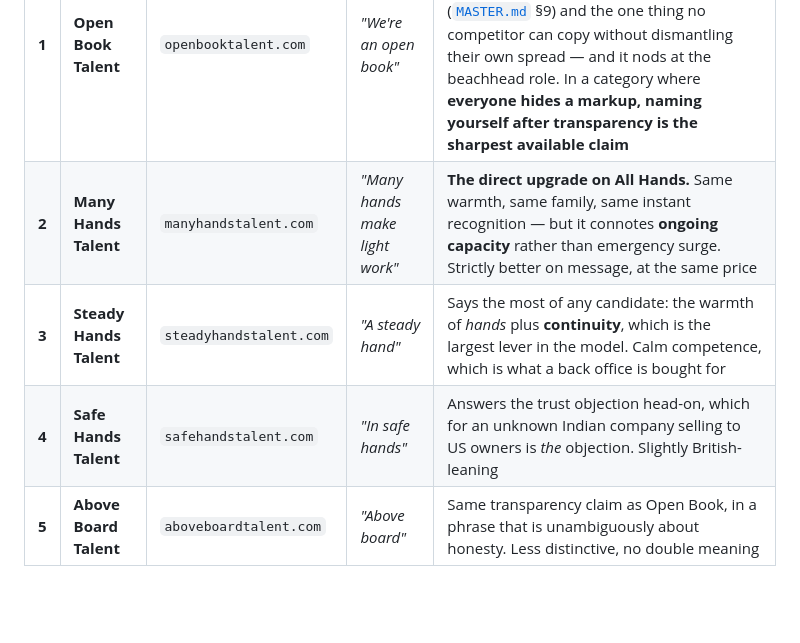
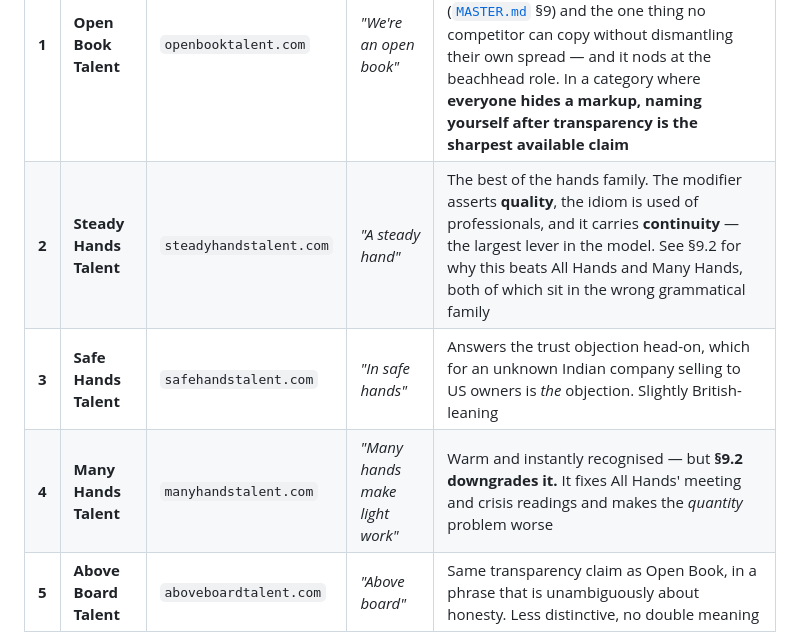
Before and after one commit to anishtadimarri/ad, a Markdown page: NAME.md, the part around one of its changes. Rendered like a GitHub page; blank space fills up the shorter version.

```diff
--- a/NAME.md
+++ b/NAME.md
@@ -351,9 +351,9 @@ It is a subtle cost, not a fatal one. But there is a sister idiom without it.
 | | Name | Domain | The idiom | What it says |
 |---|---|---|---|---|
 | **1** | **Open Book Talent** | `openbooktalent.com` | *"We're an open book"* | **Two things at once.** It names the positioning — **salary transparency**, the reason EOR beat a salary markup ([`MASTER.md`](MASTER.md) §9) and the one thing no competitor can copy without dismantling their own spread — and it nods at the beachhead role. In a category where **everyone hides a markup, naming yourself after transparency is the sharpest available claim** |
-| **2** | **Many Hands Talent** | `manyhandstalent.com` | *"Many hands make light work"* | **The direct upgrade on All Hands.** Same warmth, same family, same instant recognition — but it connotes **ongoing capacity** rather than emergency surge. Strictly better on message, at the same price |
-| **3** | **Steady Hands Talent** | `steadyhandstalent.com` | *"A steady hand"* | Says the most of any candidate: the warmth of *hands* plus **continuity**, which is the largest lever in the model. Calm competence, which is what a back office is bought for |
-| **4** | **Safe Hands Talent** | `safehandstalent.com` | *"In safe hands"* | Answers the trust objection head-on, which for an unknown Indian company selling to US owners is *the* objection. Slightly British-leaning |
+| **2** | **Steady Hands Talent** | `steadyhandstalent.com` | *"A steady hand"* | The best of the hands family. The modifier asserts **quality**, the idiom is used of professionals, and it carries **continuity** — the largest lever in the model. See §9.2 for why this beats All Hands and Many Hands, both of which sit in the wrong grammatical family |
+| **3** | **Safe Hands Talent** | `safehandstalent.com` | *"In safe hands"* | Answers the trust objection head-on, which for an unknown Indian company selling to US owners is *the* objection. Slightly British-leaning |
+| **4** | **Many Hands Talent** | `manyhandstalent.com` | *"Many hands make light work"* | Warm and instantly recognised — but **§9.2 downgrades it.** It fixes All Hands' meeting and crisis readings and makes the *quantity* problem worse |
 | **5** | **Above Board Talent** | `aboveboardtalent.com` | *"Above board"* | Same transparency claim as Open Book, in a phrase that is unambiguously about honesty. Less distinctive, no double meaning |
 
 **Collision check:** no company found operating at Many Hands Talent, Open Book Talent, Steady Hands
```
Also changed, not shown: other parts of NAME.md (+37 -4 lines).
